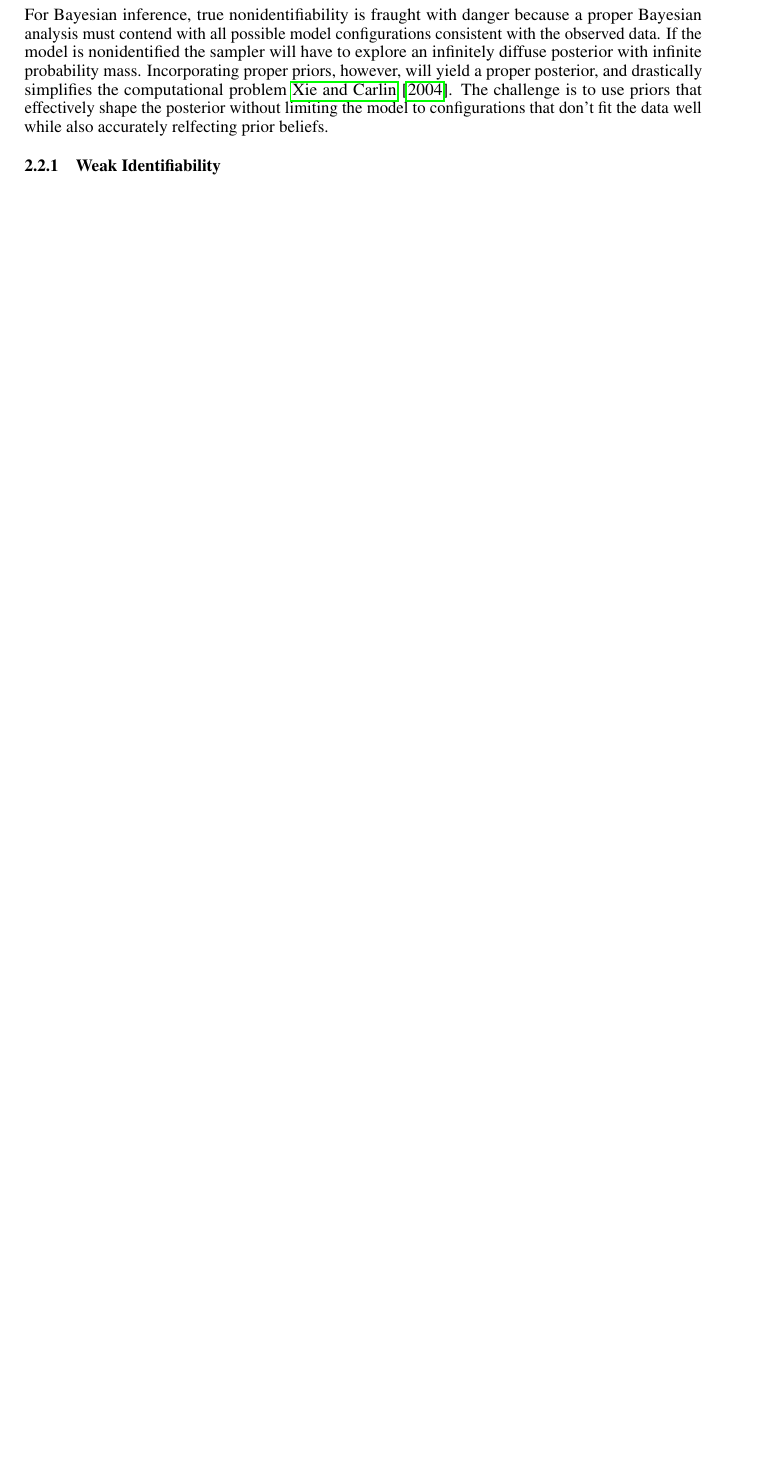
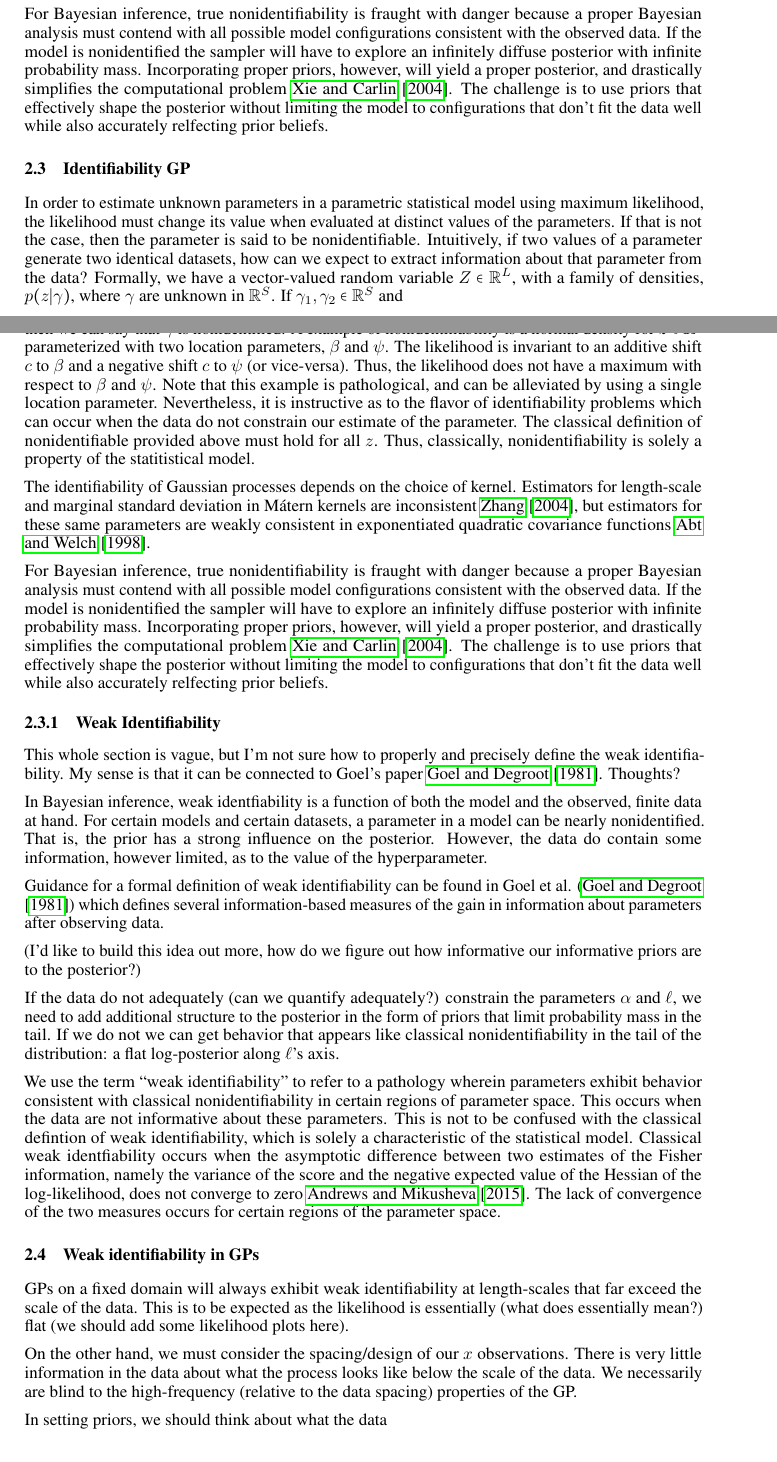
Before and after one commit to rtrangucci/gp_inf_priors, a LaTeX paper (informative_priors_gp_hyperparameters.tex): part of page 3 of 15 before the commit and two parts of pages 3 and 4 of 15 after it, the two joined at a grey line, cut so that both start at the same text, the shorter picture padded with empty space. Compiled offline with pdfLaTeX.

Commit message:
More changes pushed

```diff
--- a/informative_priors_gp_hyperparameters.tex
+++ b/informative_priors_gp_hyperparameters.tex
@@ -295,6 +298,50 @@ posterior, and drastically simplifies the computational problem
 posterior without limiting the model to configurations that don't fit the data
 well while also accurately relfecting prior beliefs.
 
+\subsection{Identifiability GP}
+
+% Rewrite this section with orthogonal and likelihood ratio test
+% talk about GP nonID for matern and ID for expon. quad
+
+In order to estimate unknown parameters in a parametric statistical model using
+maximum likelihood, the likelihood must change its value when evaluated at
+distinct values of the parameters. If that is not the case, then the parameter
+is said to be nonidentifiable. Intuitively, if two values of a parameter
+generate two identical datasets, how can we expect to extract information about
+that parameter from the data? Formally, we have a vector-valued random variable
+$Z \in \R^L$, with a family of densities, $p(z | \gamma)$, where $\gamma$ are
+unknown in $\R^S$. If $\gamma_1, \gamma_2 \in \R^S$ and
+\begin{align*}
+  p(z | \gamma_1) = p(z | \gamma_2) \forall z \in \R^L
+\end{align*}
+then we can say that $\gamma$ is nonidentified. A example of nonidentifiability
+is a normal density for $z \in \R^1$ parameterized with two location
+parameters, $\beta$ and $\psi$. The likelihood is invariant to an additive
+shift $c$ to $\beta$ and a negative shift $c$ to $\psi$ (or vice-versa). Thus,
+the likelihood does not have a maximum with respect to $\beta$ and $\psi$. Note
+that this example is pathological, and can be alleviated by using a single
+location parameter. Nevertheless, it is instructive as to the flavor of
+identifiability problems which can occur when the data do not constrain our
+estimate of the parameter. The classical definition of nonidentifiable provided
+above must hold for all $z$. Thus, classically, nonidentifiability is solely a
+property of the statitistical model.
+
+The identifiability of Gaussian processes depends on the choice of kernel.
+Estimators for length-scale and marginal standard deviation in M\'{a}tern
+kernels are inconsistent \cite{zhang2004inconsistent}, but estimators for these
+same parameters are weakly consistent in exponentiated quadratic covariance
+functions \cite{abt1998fisher}.
+
+For Bayesian inference, true nonidentifiability is fraught with danger because
+a proper Bayesian analysis must contend with all possible model configurations
+consistent with the observed data. If the model is nonidentified the sampler
+will have to explore an infinitely diffuse posterior with infinite
+probability mass. Incorporating proper priors, however, will yield a proper
+posterior, and drastically simplifies the computational problem
+\cite{xie2004note}. The challenge is to use priors that effectively shape the
+posterior without limiting the model to configurations that don't fit the data
+well while also accurately relfecting prior beliefs.
+
 \subsubsection{Weak Identifiability}
 
 This whole section is vague, but I'm not sure how to properly and precisely
@@ -334,10 +381,25 @@ space.
 
 \subsection{Weak identifiability in GPs}
 
+% Show plot of likelihood profile vs. length-scale
+% talk about data defining
+
+% Fake ridge for GP exponentiated quadratic
+% ridge for exponential kernel
+
+% plot prior vs. posterior for weakly identified
+
 GPs on a fixed domain will always exhibit weak identifiability
 at length-scales that far exceed the scale of the data. This is
 to be expected as the likelihood is essentially (what does essentially
 mean?) flat (we should add some likelihood plots here).
+
+On the other hand, we must consider the spacing/design of our $x$ observations.
+There is very little information in the data about what the process looks like
+below the scale of the data. We necessarily are blind to the high-frequency
+(relative to the data spacing) properties of the GP.
+
+In setting priors, we should think about what the data
 
 \citet{rasmussen2005gaussian} show that a kernel $k(\boldsymbol{\tau})$ can
 represented in the frequency domain by its Fourier transform:
```
Also changed, not shown: informative_priors_gp_hyperparameters.tex (21 more changed lines).
